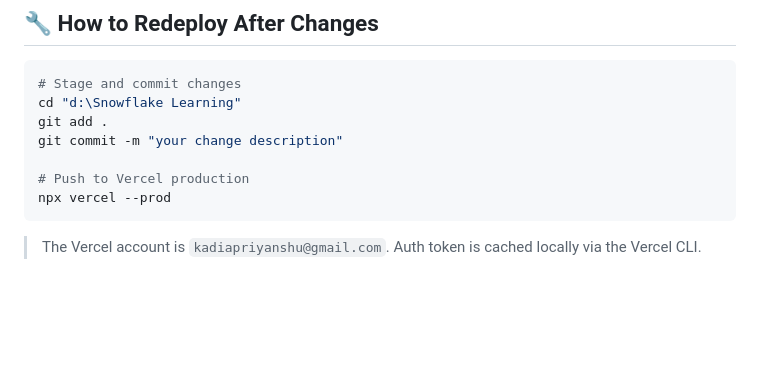
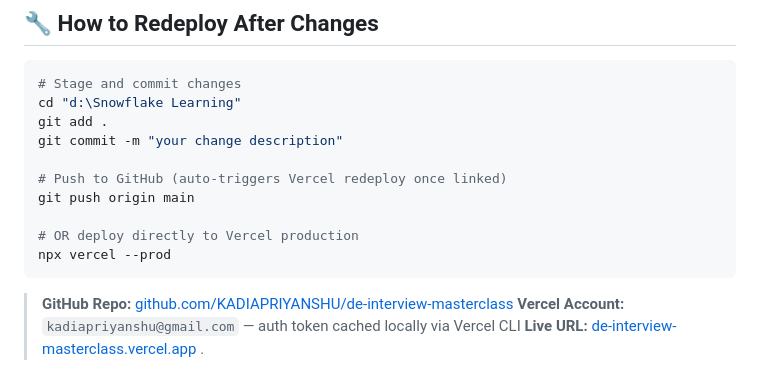
Before and after one commit to KADIAPRIYANSHU/de-interview-masterclass, a Markdown page: CURRICULUM_SUMMARY.md, the part around the change. GitHub-like rendering; blank space fills up the shorter version.

Commit message:
docs: add GitHub repo URL and deployment links to summary

````diff
--- a/CURRICULUM_SUMMARY.md
+++ b/CURRICULUM_SUMMARY.md
@@ -238,8 +238,14 @@ cd "d:\Snowflake Learning"
 git add .
 git commit -m "your change description"
 
-# Push to Vercel production
+# Push to GitHub (auto-triggers Vercel redeploy once linked)
+git push origin main
+
+# OR deploy directly to Vercel production
 npx vercel --prod
 ```
 
-> The Vercel account is `kadiapriyanshu@gmail.com`. Auth token is cached locally via the Vercel CLI.
+> **GitHub Repo:** [github.com/KADIAPRIYANSHU/de-interview-masterclass](https://github.com/KADIAPRIYANSHU/de-interview-masterclass)
+> **Vercel Account:** `kadiapriyanshu@gmail.com` — auth token cached locally via Vercel CLI
+> **Live URL:** [de-interview-masterclass.vercel.app](https://de-interview-masterclass.vercel.app)
+.
````
